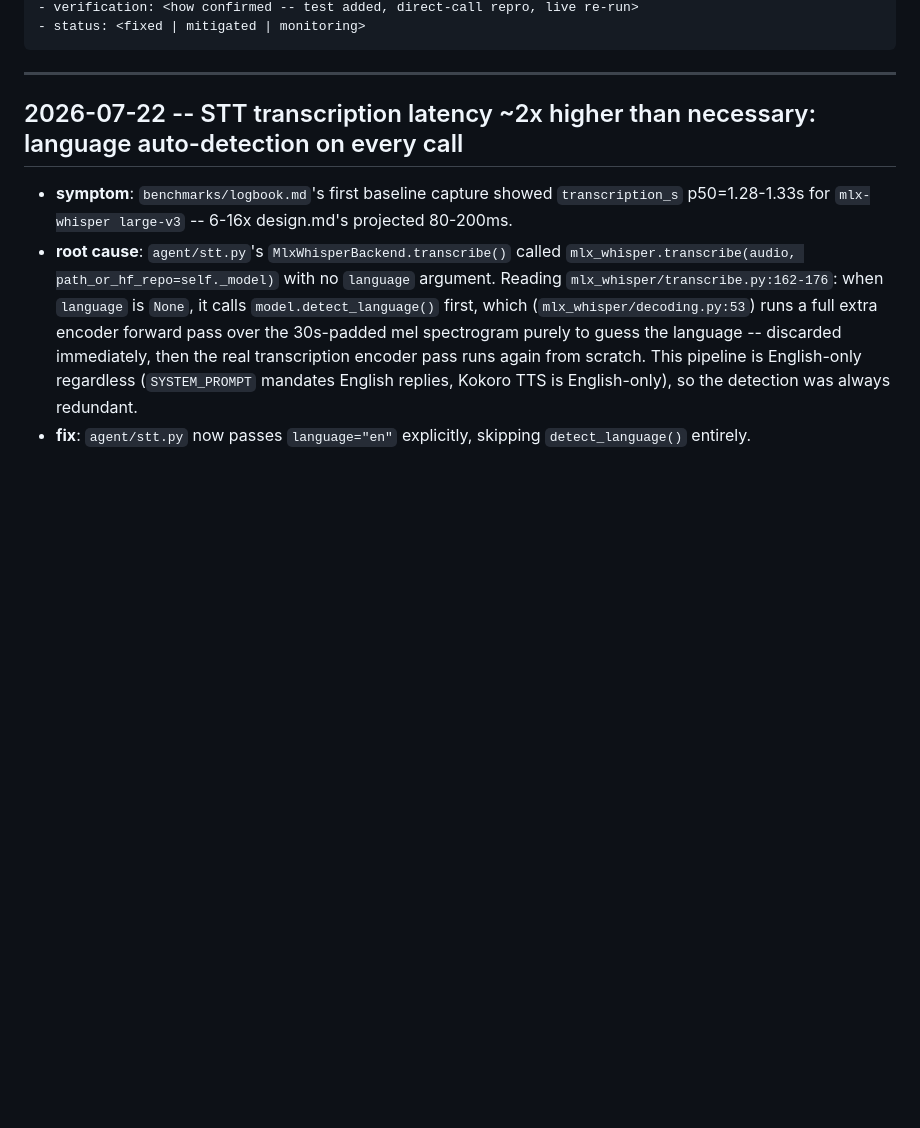
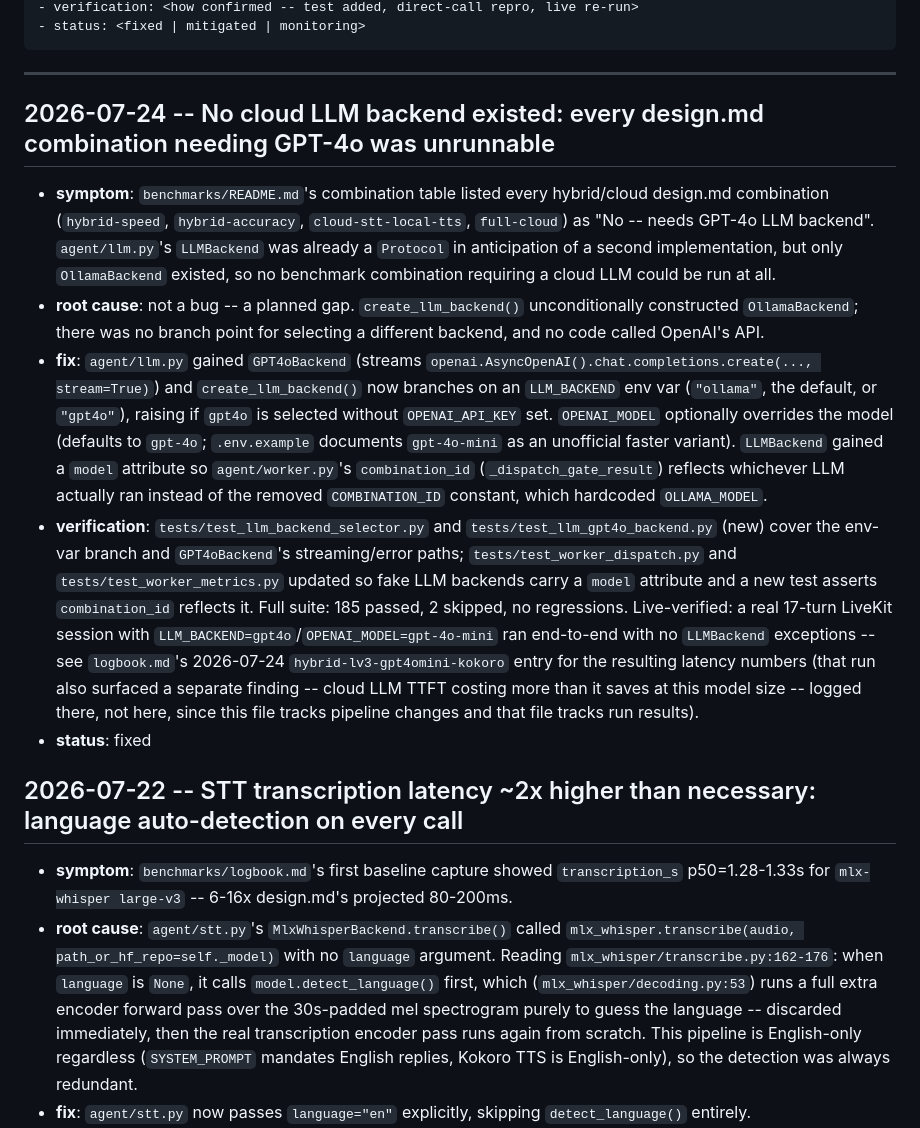
Before and after one commit to gprachi28/duplex-voice-bench, a Markdown page: benchmarks/experiments.md, the part around the change. Drawn GitHub-style; blank space fills up the shorter version.

Commit message:
docs: log the GPT-4o LLM backend addition in the experiments fixes log

````diff
--- a/benchmarks/experiments.md
+++ b/benchmarks/experiments.md
@@ -19,6 +19,41 @@ Entry template:
 ```
 
 ---
+
+## 2026-07-24 -- No cloud LLM backend existed: every design.md combination needing GPT-4o was unrunnable
+
+- **symptom**: `benchmarks/README.md`'s combination table listed every
+  hybrid/cloud design.md combination (`hybrid-speed`, `hybrid-accuracy`,
+  `cloud-stt-local-tts`, `full-cloud`) as "No -- needs GPT-4o LLM backend".
+  `agent/llm.py`'s `LLMBackend` was already a `Protocol` in anticipation of
+  a second implementation, but only `OllamaBackend` existed, so no
+  benchmark combination requiring a cloud LLM could be run at all.
+- **root cause**: not a bug -- a planned gap. `create_llm_backend()`
+  unconditionally constructed `OllamaBackend`; there was no branch point
+  for selecting a different backend, and no code called OpenAI's API.
+- **fix**: `agent/llm.py` gained `GPT4oBackend` (streams
+  `openai.AsyncOpenAI().chat.completions.create(..., stream=True)`) and
+  `create_llm_backend()` now branches on an `LLM_BACKEND` env var
+  (`"ollama"`, the default, or `"gpt4o"`), raising if `gpt4o` is selected
+  without `OPENAI_API_KEY` set. `OPENAI_MODEL` optionally overrides the
+  model (defaults to `gpt-4o`; `.env.example` documents `gpt-4o-mini` as an
+  unofficial faster variant). `LLMBackend` gained a `model` attribute so
+  `agent/worker.py`'s `combination_id` (`_dispatch_gate_result`) reflects
+  whichever LLM actually ran instead of the removed `COMBINATION_ID`
+  constant, which hardcoded `OLLAMA_MODEL`.
+- **verification**: `tests/test_llm_backend_selector.py` and
+  `tests/test_llm_gpt4o_backend.py` (new) cover the env-var branch and
+  `GPT4oBackend`'s streaming/error paths; `tests/test_worker_dispatch.py`
+  and `tests/test_worker_metrics.py` updated so fake LLM backends carry a
+  `model` attribute and a new test asserts `combination_id` reflects it.
+  Full suite: 185 passed, 2 skipped, no regressions. Live-verified: a real
+  17-turn LiveKit session with `LLM_BACKEND=gpt4o`/`OPENAI_MODEL=gpt-4o-mini`
+  ran end-to-end with no `LLMBackend` exceptions -- see `logbook.md`'s
+  2026-07-24 `hybrid-lv3-gpt4omini-kokoro` entry for the resulting latency
+  numbers (that run also surfaced a separate finding -- cloud LLM TTFT
+  costing more than it saves at this model size -- logged there, not here,
+  since this file tracks pipeline changes and that file tracks run results).
+- **status**: fixed
 
 ## 2026-07-22 -- STT transcription latency ~2x higher than necessary: language auto-detection on every call
 
````
